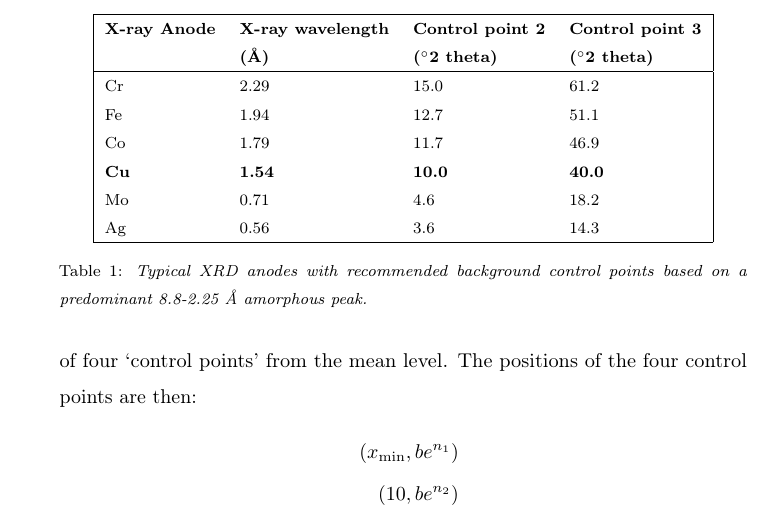
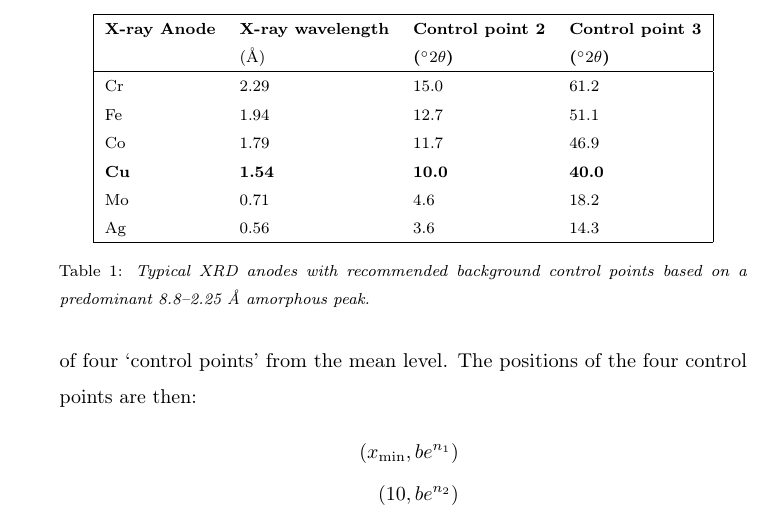
Before and after one commit to ccoverstreet/AMORPH, a LaTeX paper (doc/ms.tex): part of page 8 of 29, cut so that both start at the same text. Compiled offline with pdfLaTeX.

Commit message:
Minor edits

```diff
--- a/doc/ms.tex
+++ b/doc/ms.tex
@@ -269,7 +269,7 @@ values of the parameters.
 \begin{tabular}{|llll|}
 \hline
 {\bf X-ray Anode}      &   {\bf X-ray wavelength}   &  {\bf Control point 2} & {\bf Control point 3}\\
- &   {\bf (\AA)}   &  {\bf(\degree 2 theta)} & {\bf(\degree 2 theta)}\\
+ &   {(\AA)}   &  {\bf(\degree $2\theta$)} & {\bf(\degree $2\theta$)}\\
 \hline
 Cr & 2.29 & 15.0 & 61.2\\
 Fe & 1.94 & 12.7 & 51.1\\
@@ -279,7 +279,7 @@ Mo & 0.71 & 4.6 & 18.2\\
 Ag & 0.56 & 3.6 & 14.3\\
 \hline
 \end{tabular}
-\caption{\it Typical XRD anodes with recommended background control points based on a predominant 8.8-2.25 {\AA}  amorphous peak.\label{tab:anode}}
+\caption{\it Typical XRD anodes with recommended background control points based on a predominant 8.8--2.25 {\AA}  amorphous peak.\label{tab:anode}}
 \end{table}
 
 \begin{figure}[!ht]
```
